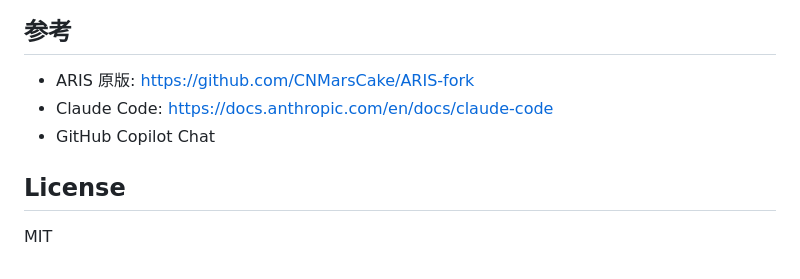
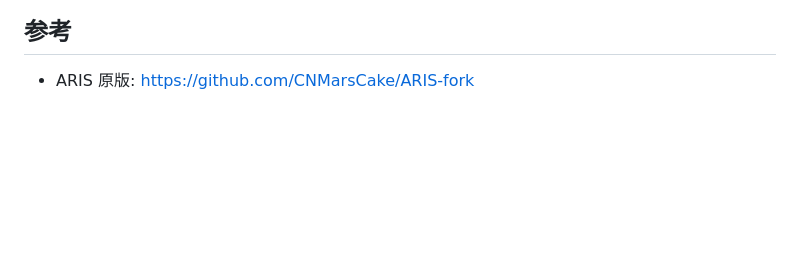
Before and after one commit to apexpeng/research-skill, a Markdown page: README.md, the part around the change. Rendered like a GitHub page; blank space fills up the shorter version.

Commit message:
Update README by removing unnecessary sections
Remove references to Claude Code and GitHub Copilot Chat, and delete License section.

```diff
--- a/README.md
+++ b/README.md
@@ -252,9 +252,3 @@ v2 不追求全流程自动化，专注**审查这一个环节做到极致**。
 ## 参考
 
 - ARIS 原版: https://github.com/CNMarsCake/ARIS-fork
-- Claude Code: https://docs.anthropic.com/en/docs/claude-code
-- GitHub Copilot Chat
-
-## License
-
-MIT
```
